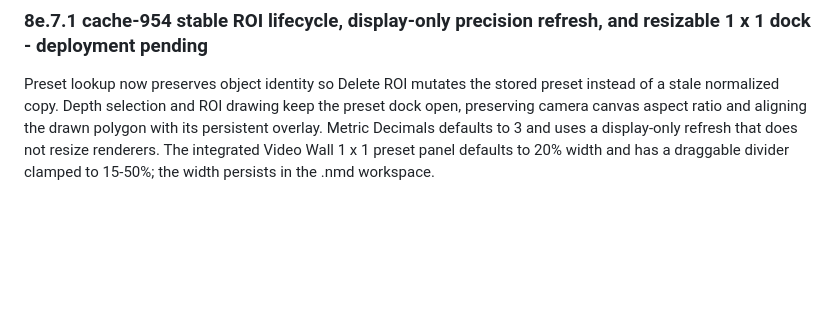
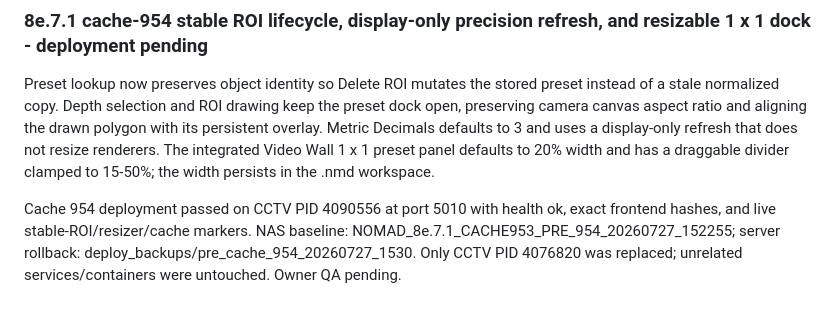
Before and after one commit to felipegbir/3D-CCTV-Simulator, a Markdown page: AUDIT_8E.md, the part around the change. GitHub-like rendering; blank space fills up the shorter version.

Commit message:
Record cache 954 deployment

```diff
--- a/AUDIT_8E.md
+++ b/AUDIT_8E.md
@@ -351,3 +351,5 @@ Cache 953 deployment passed on CCTV PID 4076820 at port 5010 with health status
 ### 8e.7.1 cache-954 stable ROI lifecycle, display-only precision refresh, and resizable 1 x 1 dock - deployment pending
 
 Preset lookup now preserves object identity so Delete ROI mutates the stored preset instead of a stale normalized copy. Depth selection and ROI drawing keep the preset dock open, preserving camera canvas aspect ratio and aligning the drawn polygon with its persistent overlay. Metric Decimals defaults to 3 and uses a display-only refresh that does not resize renderers. The integrated Video Wall 1 x 1 preset panel defaults to 20% width and has a draggable divider clamped to 15-50%; the width persists in the .nmd workspace.
+
+Cache 954 deployment passed on CCTV PID 4090556 at port 5010 with health ok, exact frontend hashes, and live stable-ROI/resizer/cache markers. NAS baseline: NOMAD_8e.7.1_CACHE953_PRE_954_20260727_152255; server rollback: deploy_backups/pre_cache_954_20260727_1530. Only CCTV PID 4076820 was replaced; unrelated services/containers were untouched. Owner QA pending.
```
